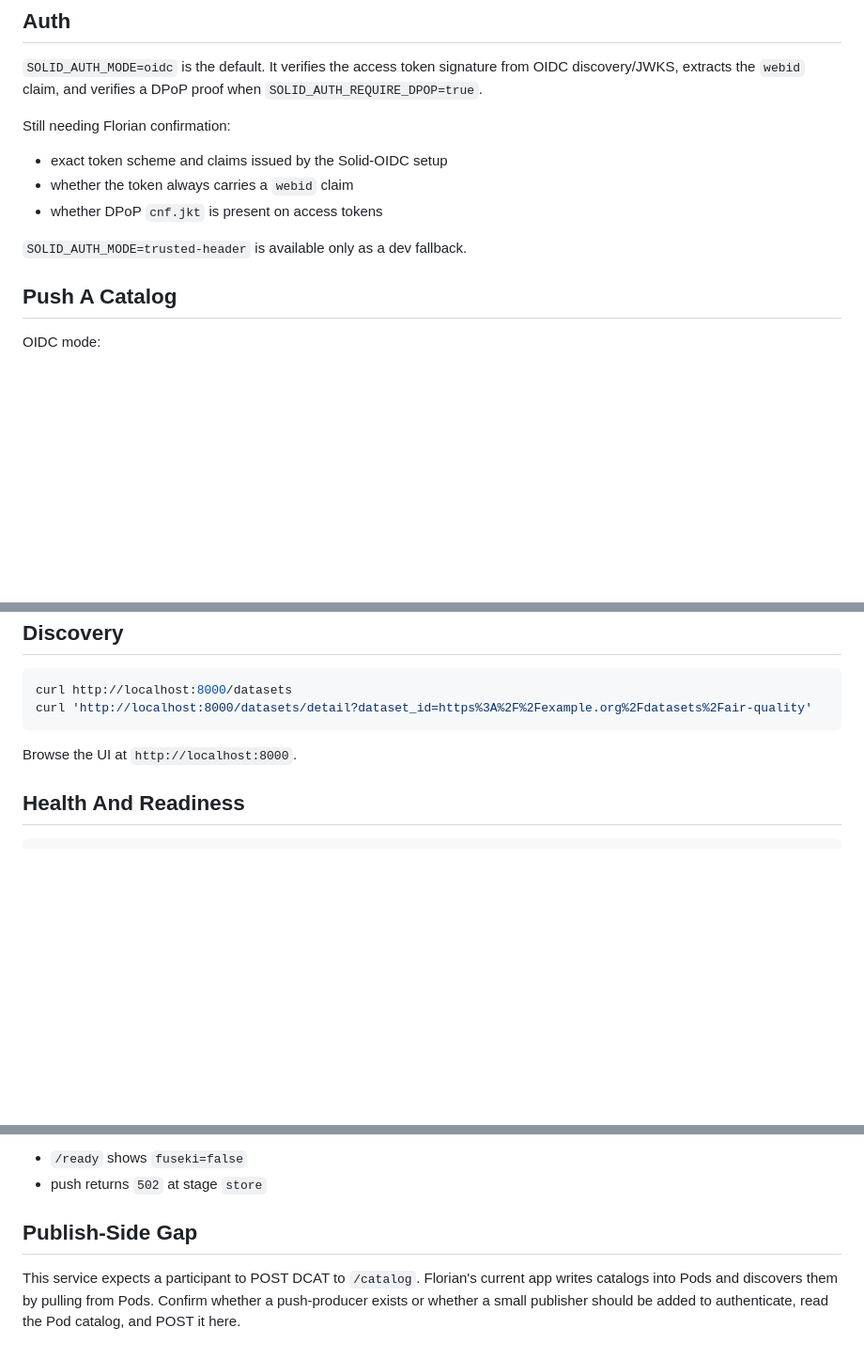
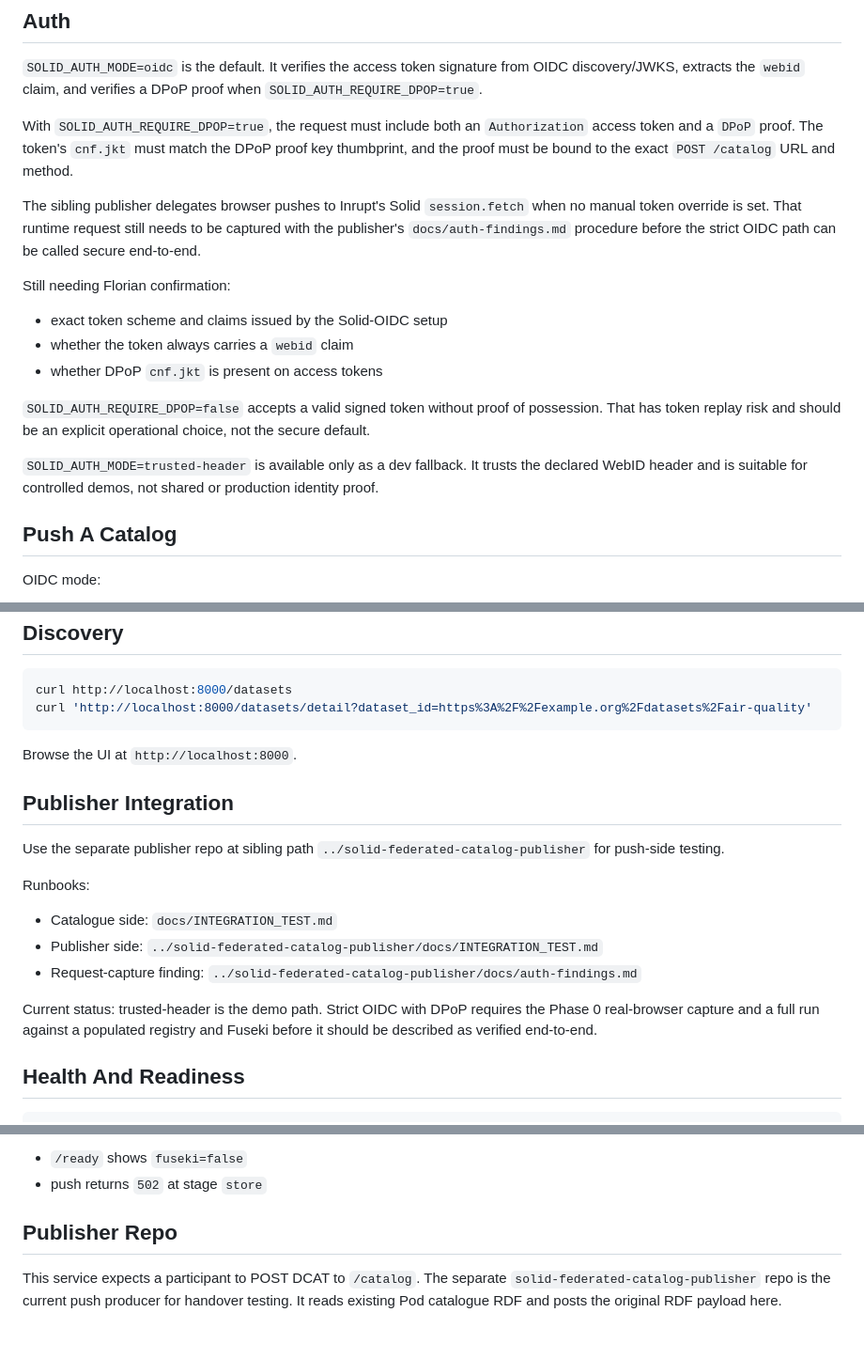
Before and after one commit to jundahuang9123/Dual-Federated-Catalog-Solid-EDC-, a Markdown page: docs/SOLID_MODE.md, 3 parts joined by grey strips. Shown at 94% size. GitHub-like rendering; blank space fills up the shorter version.

````diff
--- a/docs/SOLID_MODE.md
+++ b/docs/SOLID_MODE.md
@@ -62,13 +62,29 @@ Logs report:
 
 `SOLID_AUTH_MODE=oidc` is the default. It verifies the access token signature from OIDC discovery/JWKS, extracts the `webid` claim, and verifies a DPoP proof when `SOLID_AUTH_REQUIRE_DPOP=true`.
 
+With `SOLID_AUTH_REQUIRE_DPOP=true`, the request must include both an
+`Authorization` access token and a `DPoP` proof. The token's `cnf.jkt` must match
+the DPoP proof key thumbprint, and the proof must be bound to the exact
+`POST /catalog` URL and method.
+
+The sibling publisher delegates browser pushes to Inrupt's Solid `session.fetch`
+when no manual token override is set. That runtime request still needs to be
+captured with the publisher's `docs/auth-findings.md` procedure before the
+strict OIDC path can be called secure end-to-end.
+
 Still needing Florian confirmation:
 
 - exact token scheme and claims issued by the Solid-OIDC setup
 - whether the token always carries a `webid` claim
 - whether DPoP `cnf.jkt` is present on access tokens
 
-`SOLID_AUTH_MODE=trusted-header` is available only as a dev fallback.
+`SOLID_AUTH_REQUIRE_DPOP=false` accepts a valid signed token without proof of
+possession. That has token replay risk and should be an explicit operational
+choice, not the secure default.
+
+`SOLID_AUTH_MODE=trusted-header` is available only as a dev fallback. It trusts
+the declared WebID header and is suitable for controlled demos, not shared or
+production identity proof.
 
 ## Push A Catalog
 
@@ -112,6 +128,21 @@ curl 'http://localhost:8000/datasets/detail?dataset_id=https%3A%2F%2Fexample.org
 
 Browse the UI at `http://localhost:8000`.
 
+## Publisher Integration
+
+Use the separate publisher repo at sibling path
+`../solid-federated-catalog-publisher` for push-side testing.
+
+Runbooks:
+
+- Catalogue side: `docs/INTEGRATION_TEST.md`
+- Publisher side: `../solid-federated-catalog-publisher/docs/INTEGRATION_TEST.md`
+- Request-capture finding: `../solid-federated-catalog-publisher/docs/auth-findings.md`
+
+Current status: trusted-header is the demo path. Strict OIDC with DPoP requires
+the Phase 0 real-browser capture and a full run against a populated registry and
+Fuseki before it should be described as verified end-to-end.
+
 ## Health And Readiness
 
 ```bash
@@ -140,6 +171,9 @@ Fuseki problem:
 - `/ready` shows `fuseki=false`
 - push returns `502` at stage `store`
 
-## Publish-Side Gap
+## Publisher Repo
 
-This service expects a participant to POST DCAT to `/catalog`. Florian's current app writes catalogs into Pods and discovers them by pulling from Pods. Confirm whether a push-producer exists or whether a small publisher should be added to authenticate, read the Pod catalog, and POST it here.
+This service expects a participant to POST DCAT to `/catalog`. The separate
+`solid-federated-catalog-publisher` repo is the current push producer for
+handover testing. It reads existing Pod catalogue RDF and posts the original RDF
+payload here.
````
Also changed, not shown: README.md (+18 -3 lines), docs/INTEGRATION_TEST.md (added, +91 -0 lines).
